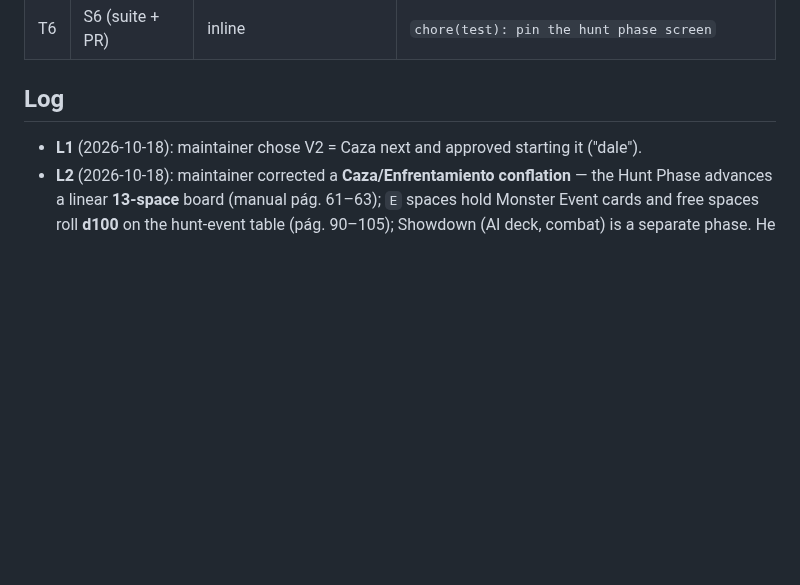
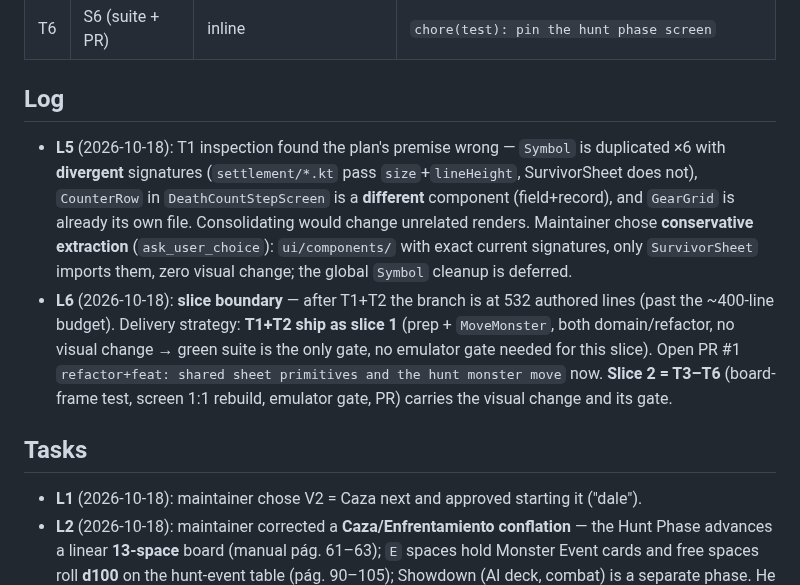
Before and after one commit to Alountk/kdm-tracker, a Markdown page: odd/tasks/hunt-screen.md, the part around the change. GitHub-like rendering; blank space fills up the shorter version.

Commit message:
docs(hunt): record V2 slice boundary (T1+T2 slice 1)

```diff
--- a/odd/tasks/hunt-screen.md
+++ b/odd/tasks/hunt-screen.md
@@ -52,6 +52,22 @@ Design: Stitch `4632e56b39c5470188dbe0b087122767`, cached `.superpowers/design/c
 
 ## Log
 
+- **L5** (2026-10-18): T1 inspection found the plan's premise wrong — `Symbol` is duplicated ×6
+  with **divergent** signatures (`settlement/*.kt` pass `size`+`lineHeight`, SurvivorSheet does
+  not), `CounterRow` in `DeathCountStepScreen` is a **different** component (field+record), and
+  `GearGrid` is already its own file. Consolidating would change unrelated renders. Maintainer
+  chose **conservative extraction** (`ask_user_choice`): `ui/components/` with exact current
+  signatures, only `SurvivorSheet` imports them, zero visual change; the global `Symbol` cleanup is
+  deferred.
+- **L6** (2026-10-18): **slice boundary** — after T1+T2 the branch is at 532 authored lines (past
+  the ~400-line budget). Delivery strategy: **T1+T2 ship as slice 1** (prep + `MoveMonster`, both
+  domain/refactor, no visual change → green suite is the only gate, no emulator gate needed for
+  this slice). Open PR #1 `refactor+feat: shared sheet primitives and the hunt monster move` now.
+  **Slice 2 = T3–T6** (board-frame test, screen 1:1 rebuild, emulator gate, PR) carries the visual
+  change and its gate.
+
+## Tasks
+
 - **L1** (2026-10-18): maintainer chose V2 = Caza next and approved starting it ("dale").
 - **L2** (2026-10-18): maintainer corrected a **Caza/Enfrentamiento conflation** — the Hunt Phase
   advances a linear **13-space** board (manual pág. 61–63); `E` spaces hold Monster Event cards and
```
